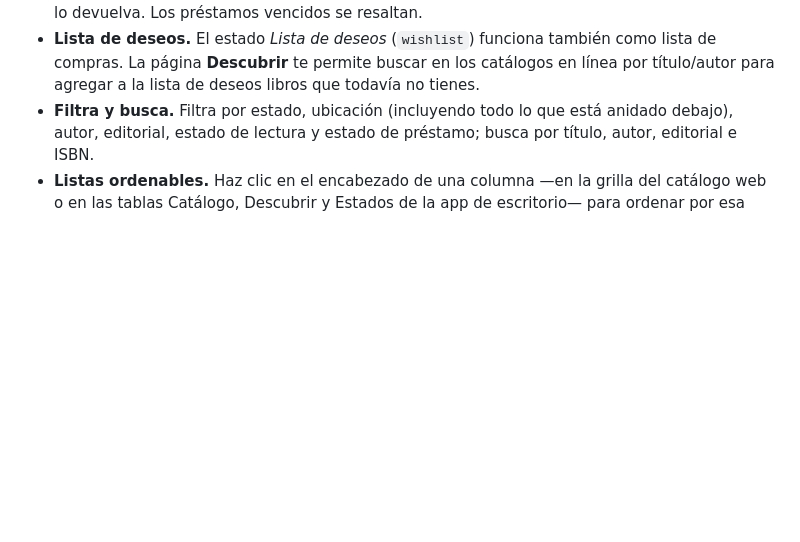
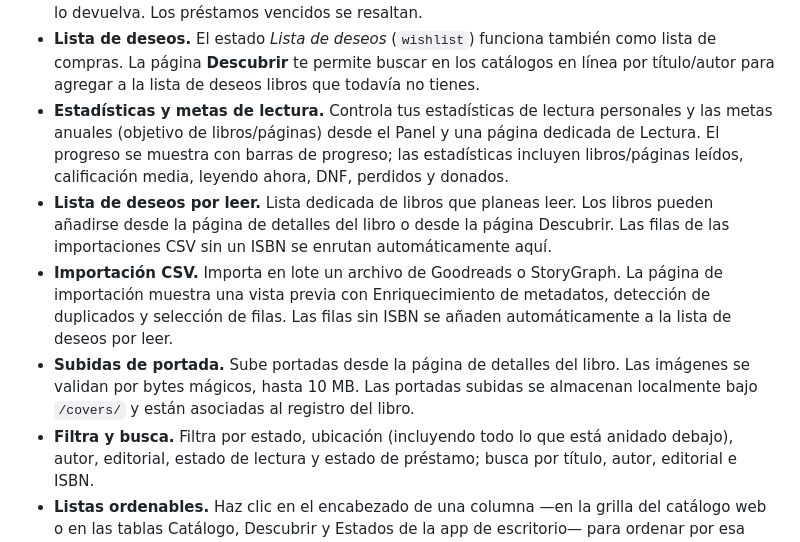
Before and after one commit to ATarrio/BiblioJules, a Markdown page: README.es-419.md, the part around the change. Drawn GitHub-style; blank space fills up the shorter version.

```diff
--- a/README.es-419.md
+++ b/README.es-419.md
@@ -70,6 +70,22 @@ Capturas de pantalla de la app Android (todas tomadas en un teléfono; se muestr
   como lista de compras. La página **Descubrir** te permite buscar en los
   catálogos en línea por título/autor para agregar a la lista de deseos libros
   que todavía no tienes.
+- **Estadísticas y metas de lectura.** Controla tus estadísticas de lectura
+  personales y las metas anuales (objetivo de libros/páginas) desde el Panel y una
+  página dedicada de Lectura. El progreso se muestra con barras de progreso; las
+  estadísticas incluyen libros/páginas leídos, calificación media, leyendo ahora,
+  DNF, perdidos y donados.
+- **Lista de deseos por leer.** Lista dedicada de libros que planeas leer. Los
+  libros pueden añadirse desde la página de detalles del libro o desde la página
+  Descubrir. Las filas de las importaciones CSV sin un ISBN se enrutan automáticamente
+  aquí.
+- **Importación CSV.** Importa en lote un archivo de Goodreads o StoryGraph. La
+  página de importación muestra una vista previa con Enriquecimiento de metadatos,
+  detección de duplicados y selección de filas. Las filas sin ISBN se añaden
+  automáticamente a la lista de deseos por leer.
+- **Subidas de portada.** Sube portadas desde la página de detalles del libro. Las
+  imágenes se validan por bytes mágicos, hasta 10 MB. Las portadas subidas se
+  almacenan localmente bajo `/covers/` y están asociadas al registro del libro.
 - **Filtra y busca.** Filtra por estado, ubicación (incluyendo todo lo que está
   anidado debajo), autor, editorial, estado de lectura y estado de préstamo;
   busca por título, autor, editorial e ISBN.
```
Also changed, not shown: README.md (+19 -1 lines).
